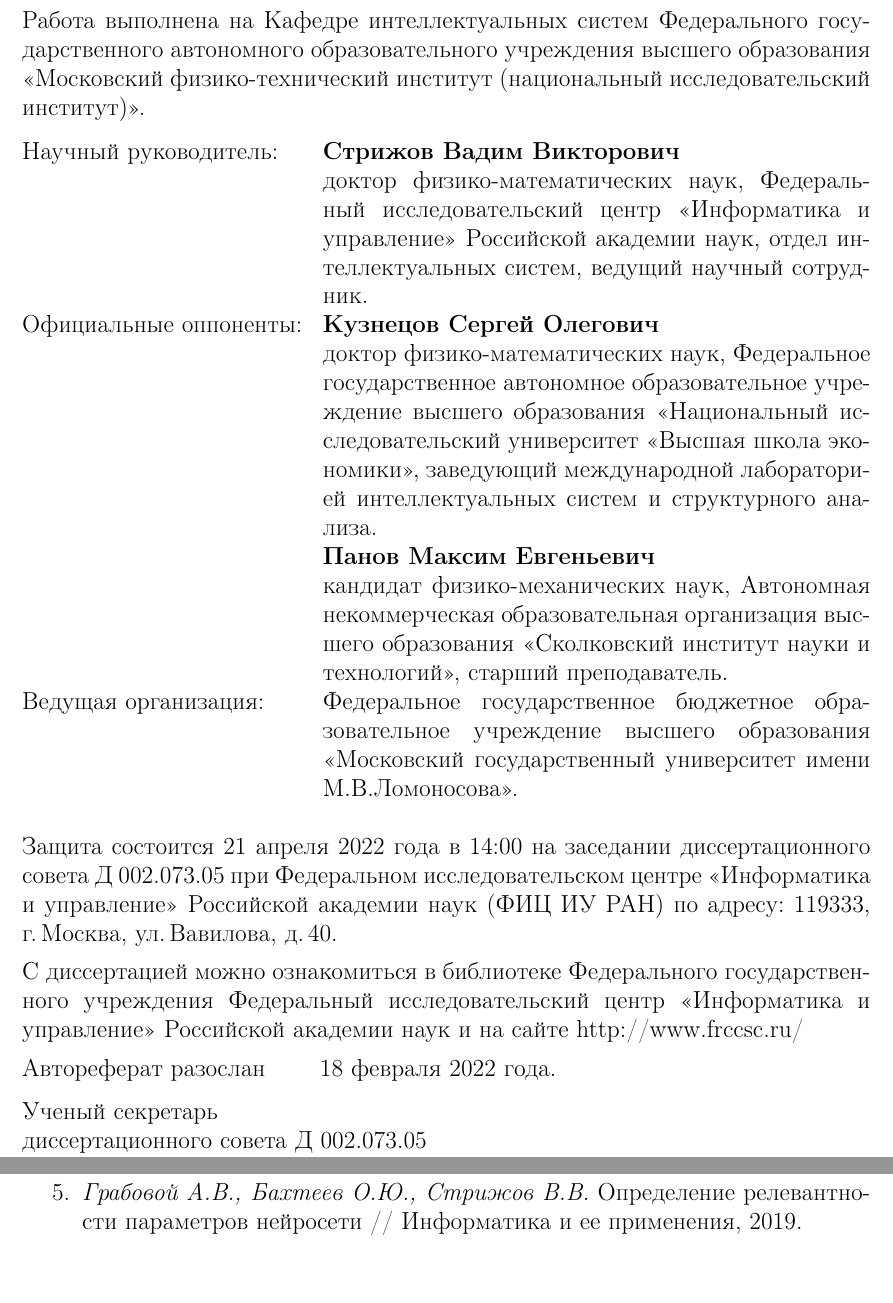
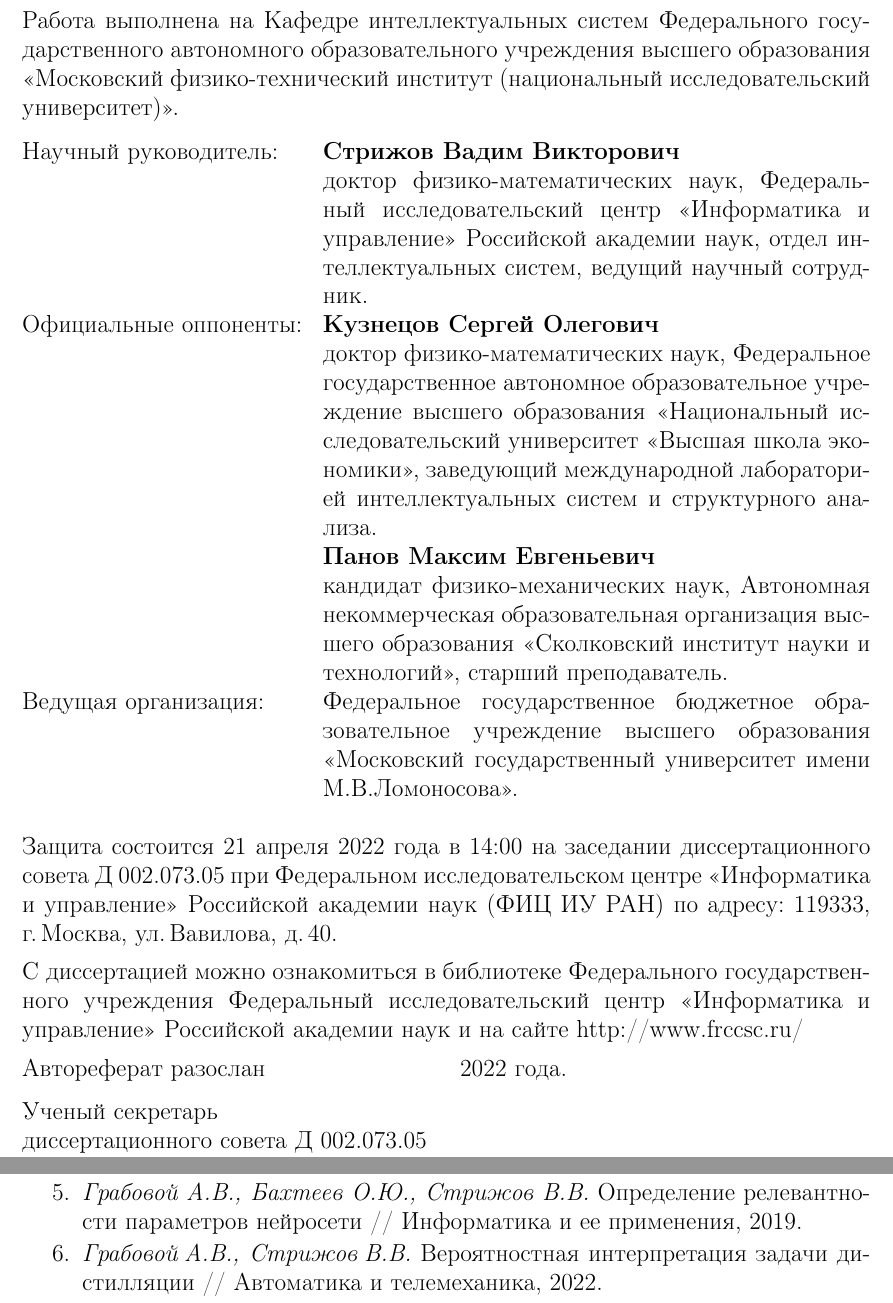
Before and after one commit to andriygav/PhDThesis, a LaTeX thesis (autoref/Grabovoy2022Autoref.tex): two parts of pages 2 and 22 of 22, joined at a grey line, cut so that both start at the same text, the shorter picture padded with empty space. Compiled offline with pdfLaTeX.

Commit message:
Updates from Overleaf

```diff
--- a/autoref/Grabovoy2022Autoref.tex
+++ b/autoref/Grabovoy2022Autoref.tex
@@ -113,7 +113,7 @@
 \setcounter{page}{2}
 %\pretolerance=10000
 %\thispagestyle{empty}
-\noindent {Работа выполнена на Кафедре интеллектуальных систем Федерального государственного автономного образовательного учреждения высшего образования <<Московский физико-технический институт (национальный исследовательский институт)>>.
+\noindent {Работа выполнена на Кафедре интеллектуальных систем Федерального государственного автономного образовательного учреждения высшего образования <<Московский физико-технический институт (национальный исследовательский университет)>>.
 
 \vspace{0.1cm}
 
@@ -140,7 +140,7 @@
 \noindent С диссертацией можно ознакомиться в библиотеке Федерального государственного учреждения Федеральный исследовательский центр <<Информатика и управление>> Российской академии наук и на сайте http://www.frccsc.ru/
 
 \vspace{0.2cm}
-\noindent Автореферат разослан  \quad \quad 18 февраля 2022 года.
+\noindent Автореферат разослан  \qquad \qquad \qquad \qquad 2022 года.
 
 \vspace{0.3cm}
 \noindent Ученый секретарь\\
@@ -984,6 +984,7 @@
     \item \textit{A. Grabovoy, V. Strijov.} Quasi-periodic time series clustering for human // Lobachevskii Journal of Mathematics, 2020.
     \item \textit{Грабовой А.В., Бахтеев О. Ю., Стрижов В.В.} Введение отношения порядка на множестве параметров аппроксимирующих моделей~// Информатика и ее применения, 2020.
     \item \textit{Грабовой А.В., Бахтеев О.Ю., Стрижов В.В.} Определение релевантности параметров нейросети~// Информатика и ее применения, 2019.
+    \item \textit{Грабовой\;А.В., Стрижов\;В.В.} Вероятностная интерпретация задачи дистилляции~// Автоматика и телемеханика, 2022.
 \end{enumerate}
 
 \end{document}
```
Also changed, not shown: slides/Grabovoy2021PhDSlides.tex (+1 -1 lines).
